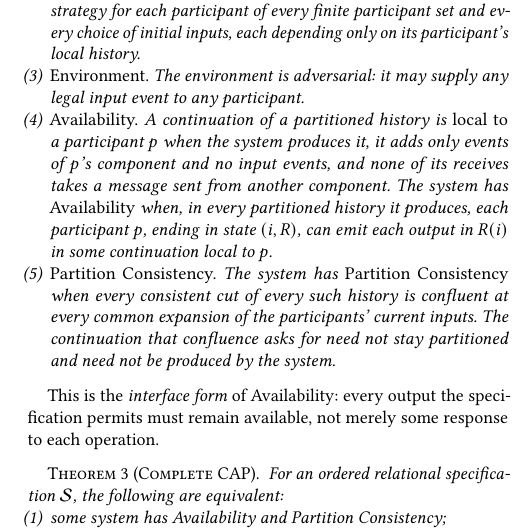
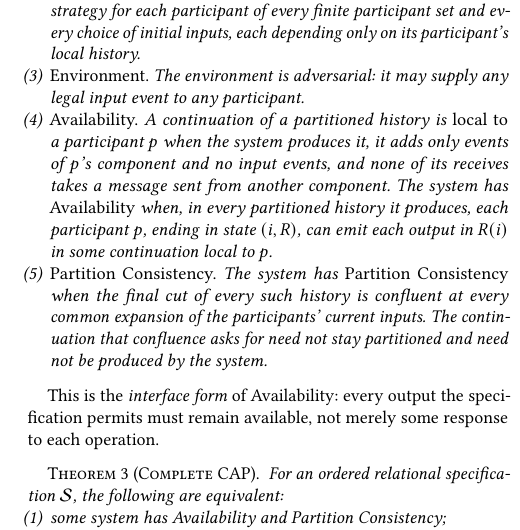
Before and after one commit to jhellerstein/coord-criterion, a LaTeX document (main.tex, which reads sections/distributed.tex): part of one column of page 12 of 29, cut so that both start at the same text. Compiled offline with pdfLaTeX.

Commit message:
Partition Consistency: state at the final cut; Lean proves equivalence with the cut form

```diff
--- a/sections/distributed.tex
+++ b/sections/distributed.tex
@@ -306,7 +306,7 @@ a choice.
         $(i,R)$, can emit each output in $R(i)$ in some continuation local to
         $p$.
   \item \emph{Partition Consistency.}  The system has \emph{Partition
-        Consistency} when every consistent cut of every such history is
+        Consistency} when the final cut of every such history is
         confluent at every common \indesc of the participants' current
         inputs.  The
         continuation that confluence asks for need not stay partitioned and
```
Also changed, not shown: appendices/notation.tex (+1 -1 lines), lean/README.md, 4 other files.
